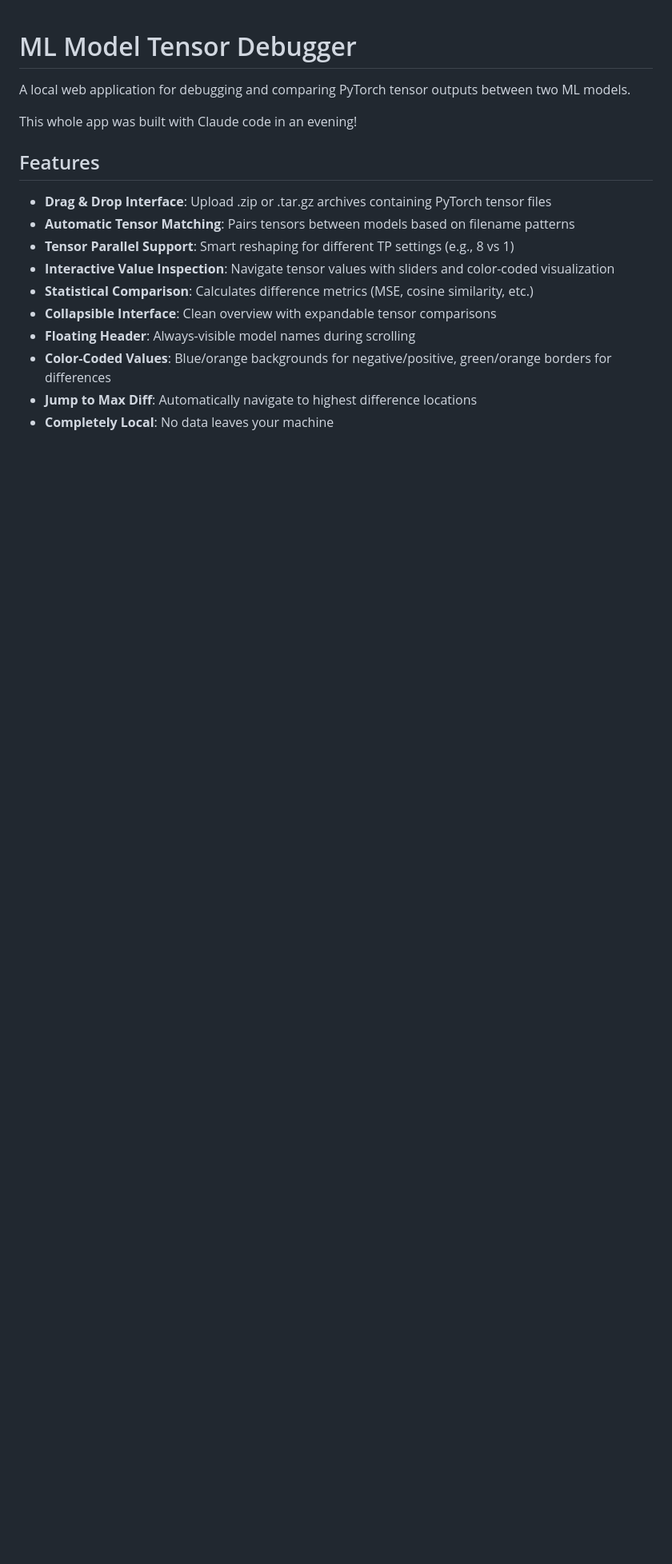
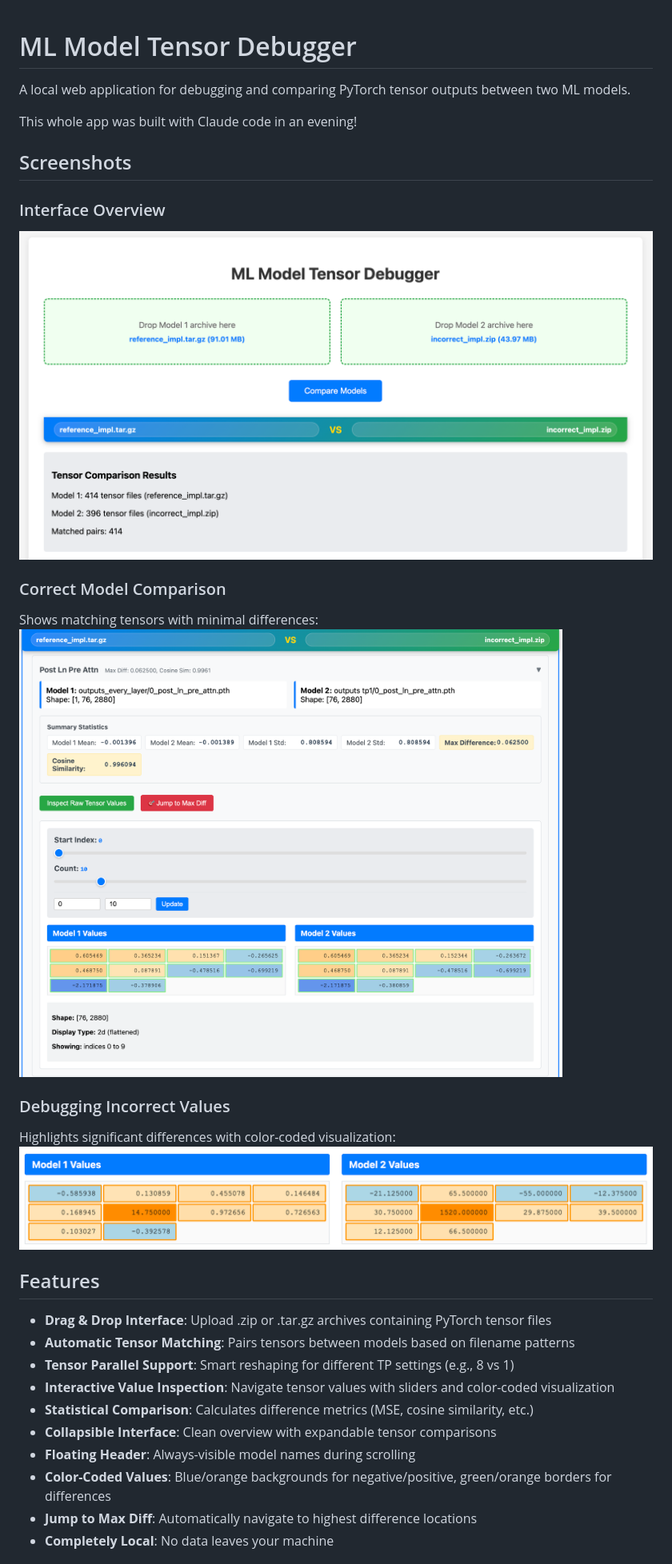
Before and after one commit to DanFu09/model-tensor-debugger, a Markdown page: README.md, the part around the change. Shown: that part at 80% size. GitHub-like rendering; pictures changed too: screenshots/correct.png (added), screenshots/header.png (added), screenshots/incorrect.png (added); blank space fills up the shorter version.

```diff
--- a/README.md
+++ b/README.md
@@ -3,6 +3,19 @@
 A local web application for debugging and comparing PyTorch tensor outputs between two ML models.
 
 This whole app was built with Claude code in an evening!
+
+## Screenshots
+
+### Interface Overview
+![Header](screenshots/header.png)
+
+### Correct Model Comparison
+Shows matching tensors with minimal differences:
+![Correct](screenshots/correct.png)
+
+### Debugging Incorrect Values
+Highlights significant differences with color-coded visualization:
+![Incorrect](screenshots/incorrect.png)
 
 ## Features
 
```
